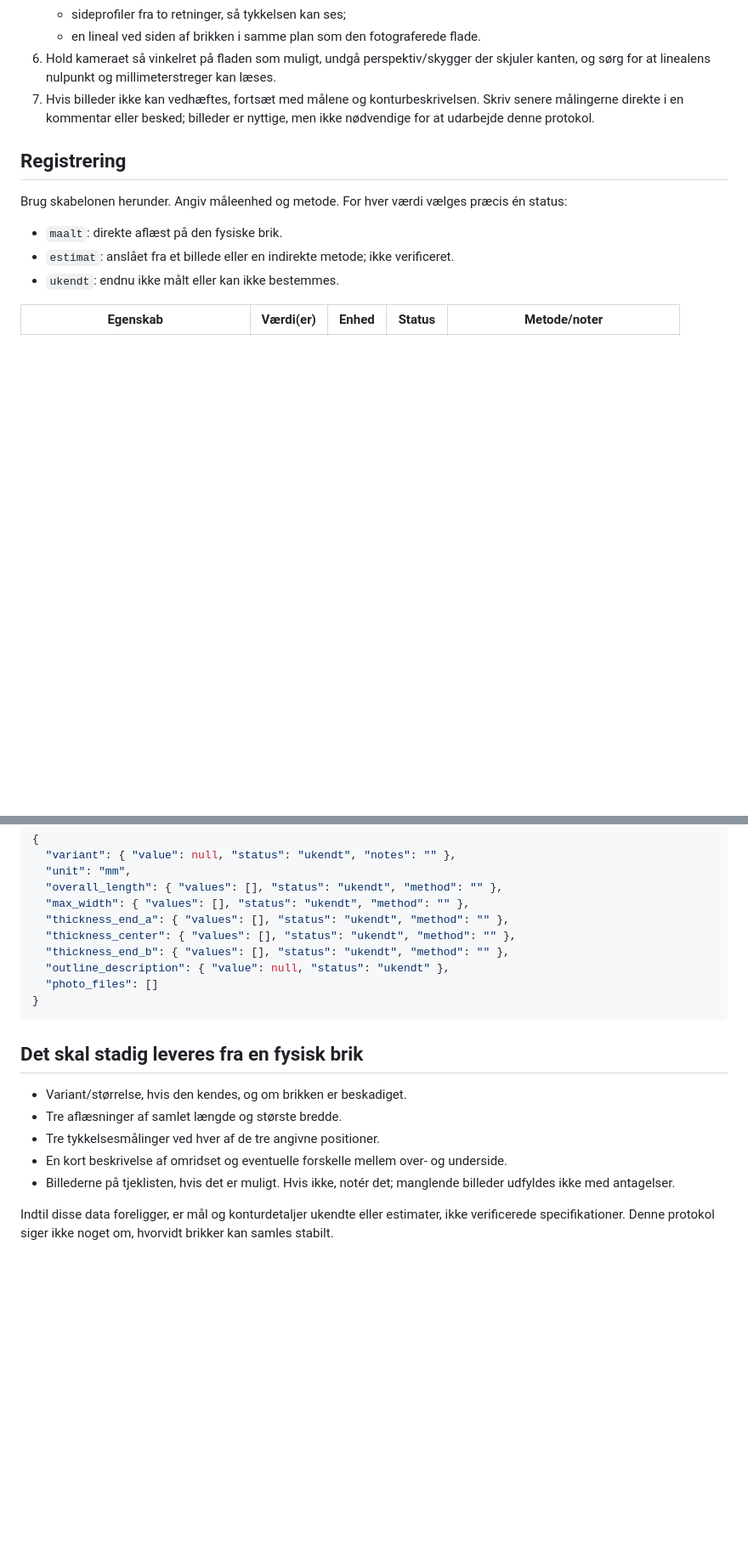
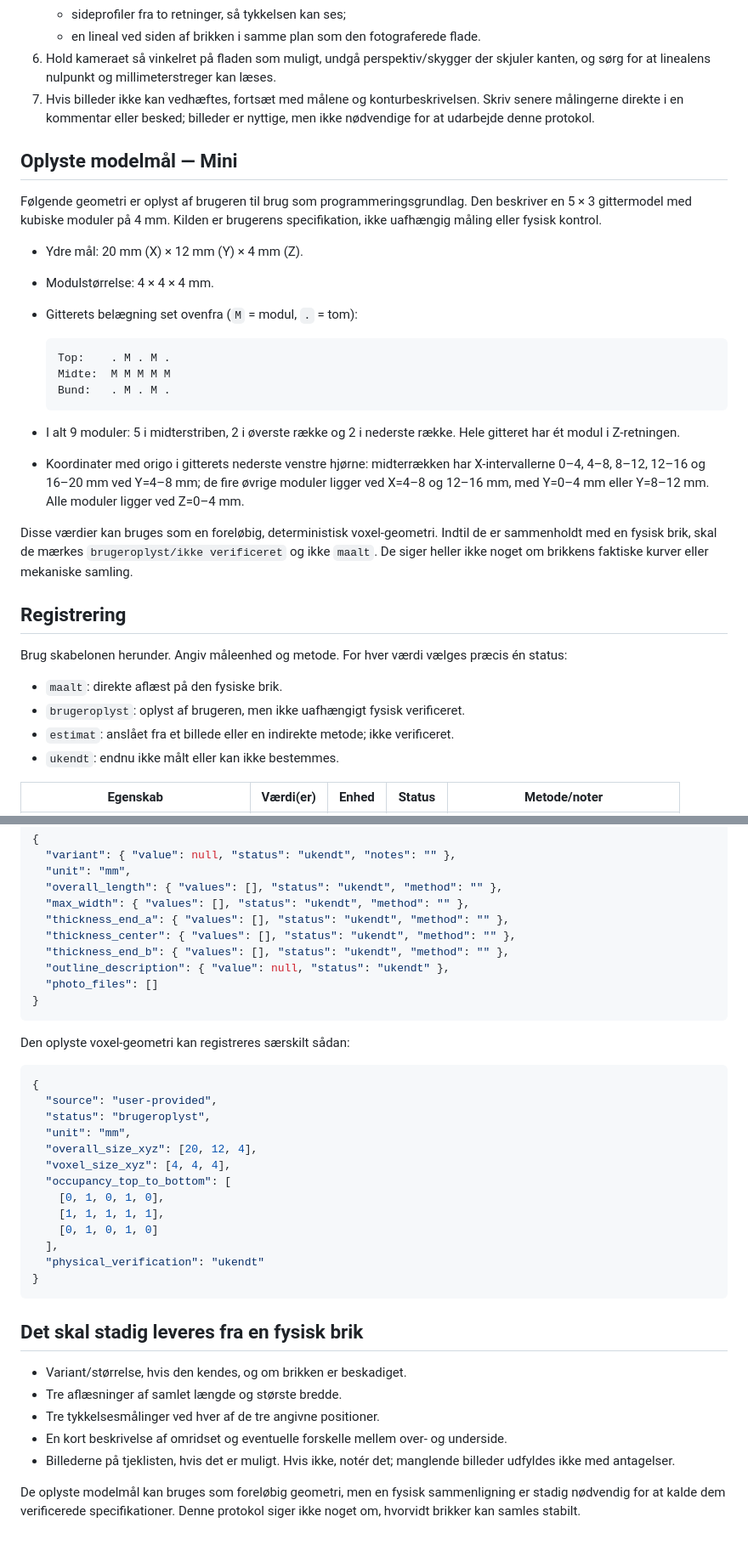
Before and after one commit to awha86/plusplus-builder, a Markdown page: docs/maaleprotokol.md, 2 parts joined by grey strips. Shown at 85% size. Rendered like a GitHub page; blank space fills up the shorter version.

Commit message:
Record user-provided brick geometry
Co-authored-by: awha86 <17437445+awha86@users.noreply.github.com>

````diff
--- a/docs/maaleprotokol.md
+++ b/docs/maaleprotokol.md
@@ -23,11 +23,31 @@ Formålet er at indsamle nok reference til senere at beskrive brikkens omrids og
 6. Hold kameraet så vinkelret på fladen som muligt, undgå perspektiv/skygger der skjuler kanten, og sørg for at linealens nulpunkt og millimeterstreger kan læses.
 7. Hvis billeder ikke kan vedhæftes, fortsæt med målene og konturbeskrivelsen. Skriv senere målingerne direkte i en kommentar eller besked; billeder er nyttige, men ikke nødvendige for at udarbejde denne protokol.
 
+## Oplyste modelmål — Mini
+
+Følgende geometri er oplyst af brugeren til brug som programmeringsgrundlag. Den beskriver en 5 × 3 gittermodel med kubiske moduler på 4 mm. Kilden er brugerens specifikation, ikke uafhængig måling eller fysisk kontrol.
+
+- Ydre mål: 20 mm (X) × 12 mm (Y) × 4 mm (Z).
+- Modulstørrelse: 4 × 4 × 4 mm.
+- Gitterets belægning set ovenfra (`M` = modul, `.` = tom):
+
+  ```text
+  Top:    . M . M .
+  Midte:  M M M M M
+  Bund:   . M . M .
+  ```
+
+- I alt 9 moduler: 5 i midterstriben, 2 i øverste række og 2 i nederste række. Hele gitteret har ét modul i Z-retningen.
+- Koordinater med origo i gitterets nederste venstre hjørne: midterrækken har X-intervallerne 0–4, 4–8, 8–12, 12–16 og 16–20 mm ved Y=4–8 mm; de fire øvrige moduler ligger ved X=4–8 og 12–16 mm, med Y=0–4 mm eller Y=8–12 mm. Alle moduler ligger ved Z=0–4 mm.
+
+Disse værdier kan bruges som en foreløbig, deterministisk voxel-geometri. Indtil de er sammenholdt med en fysisk brik, skal de mærkes `brugeroplyst/ikke verificeret` og ikke `maalt`. De siger heller ikke noget om brikkens faktiske kurver eller mekaniske samling.
+
 ## Registrering
 
 Brug skabelonen herunder. Angiv måleenhed og metode. For hver værdi vælges præcis én status:
 
 - `maalt`: direkte aflæst på den fysiske brik.
+- `brugeroplyst`: oplyst af brugeren, men ikke uafhængigt fysisk verificeret.
 - `estimat`: anslået fra et billede eller en indirekte metode; ikke verificeret.
 - `ukendt`: endnu ikke målt eller kan ikke bestemmes.
 
@@ -57,6 +77,24 @@ Alternativt kan data sendes som JSON. Lad værdier være `null`, indtil de er m
 }
 ```
 
+Den oplyste voxel-geometri kan registreres særskilt sådan:
+
+```json
+{
+  "source": "user-provided",
+  "status": "brugeroplyst",
+  "unit": "mm",
+  "overall_size_xyz": [20, 12, 4],
+  "voxel_size_xyz": [4, 4, 4],
+  "occupancy_top_to_bottom": [
+    [0, 1, 0, 1, 0],
+    [1, 1, 1, 1, 1],
+    [0, 1, 0, 1, 0]
+  ],
+  "physical_verification": "ukendt"
+}
+```
+
 ## Det skal stadig leveres fra en fysisk brik
 
 - Variant/størrelse, hvis den kendes, og om brikken er beskadiget.
@@ -65,4 +103,4 @@ Alternativt kan data sendes som JSON. Lad værdier være `null`, indtil de er m
 - En kort beskrivelse af omridset og eventuelle forskelle mellem over- og underside.
 - Billederne på tjeklisten, hvis det er muligt. Hvis ikke, notér det; manglende billeder udfyldes ikke med antagelser.
 
-Indtil disse data foreligger, er mål og konturdetaljer ukendte eller estimater, ikke verificerede specifikationer. Denne protokol siger ikke noget om, hvorvidt brikker kan samles stabilt.
+De oplyste modelmål kan bruges som foreløbig geometri, men en fysisk sammenligning er stadig nødvendig for at kalde dem verificerede specifikationer. Denne protokol siger ikke noget om, hvorvidt brikker kan samles stabilt.
````
Also changed, not shown: other parts of docs/maaleprotokol.md (+1 -1 lines).
